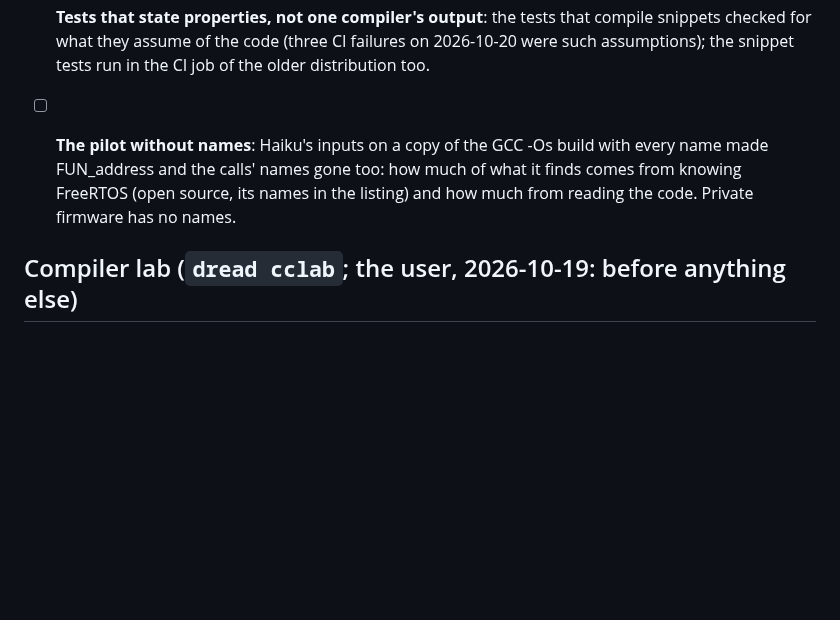
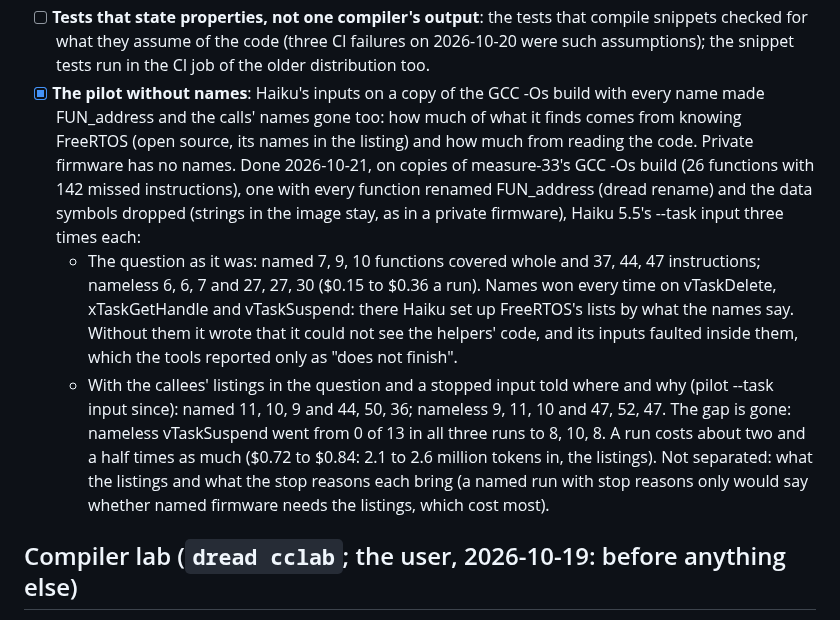
Before and after one commit to dwzg/dread, a Markdown page: docs/todo.md, the part around the change. GitHub-like rendering; blank space fills up the shorter version.

Commit message:
todo: the pilot without names, measured (three runs each, old and new question)
Haiku 5.5's --task input on FreeRTOS's GCC -Os build, named against every name made FUN_address:
with the old question names won (7 to 10 functions covered whole against 6 to 7); with the callees'
listings and the stop reasons in the question the gap is gone (9 to 11 both, nameless a few more
instructions), at about two and a half times the tokens.

Co-Authored-By: Claude Opus 5.5 <noreply@anthropic.com>
Claude-Session: https://claude.ai/code/session_019fMd8UBkSBhr2DMaxJZhqr

```diff
--- a/docs/todo.md
+++ b/docs/todo.md
@@ -276,10 +276,24 @@ across compilers and replacing shape catalogues with analyses, not a profile per
 - [ ] **Tests that state properties, not one compiler's output**: the tests that compile snippets
   checked for what they assume of the code (three CI failures on 2026-10-20 were such assumptions);
   the snippet tests run in the CI job of the older distribution too.
-- [ ] **The pilot without names**: Haiku's inputs on a copy of the GCC -Os build with every name made
+- [x] **The pilot without names**: Haiku's inputs on a copy of the GCC -Os build with every name made
   FUN_address and the calls' names gone too: how much of what it finds comes from knowing FreeRTOS
   (open source, its names in the listing) and how much from reading the code. Private firmware has
-  no names.
+  no names. Done 2026-10-21, on copies of measure-33's GCC -Os build (26 functions with 142 missed
+  instructions), one with every function renamed FUN_address (dread rename) and the data symbols
+  dropped (strings in the image stay, as in a private firmware), Haiku 5.5's --task input three
+  times each:
+  - The question as it was: named 7, 9, 10 functions covered whole and 37, 44, 47 instructions;
+    nameless 6, 6, 7 and 27, 27, 30 ($0.15 to $0.36 a run). Names won every time on vTaskDelete,
+    xTaskGetHandle and vTaskSuspend: there Haiku set up FreeRTOS's lists by what the names say.
+    Without them it wrote that it could not see the helpers' code, and its inputs faulted inside
+    them, which the tools reported only as "does not finish".
+  - With the callees' listings in the question and a stopped input told where and why (pilot
+    --task input since): named 11, 10, 9 and 44, 50, 36; nameless 9, 11, 10 and 47, 52, 47. The gap
+    is gone: nameless vTaskSuspend went from 0 of 13 in all three runs to 8, 10, 8. A run costs about
+    two and a half times as much ($0.72 to $0.84: 2.1 to 2.6 million tokens in, the listings).
+    Not separated: what the listings and what the stop reasons each bring (a named run with stop
+    reasons only would say whether named firmware needs the listings, which cost most).
 
 
 ## Compiler lab (`dread cclab`; the user, 2026-10-19: before anything else)
```
